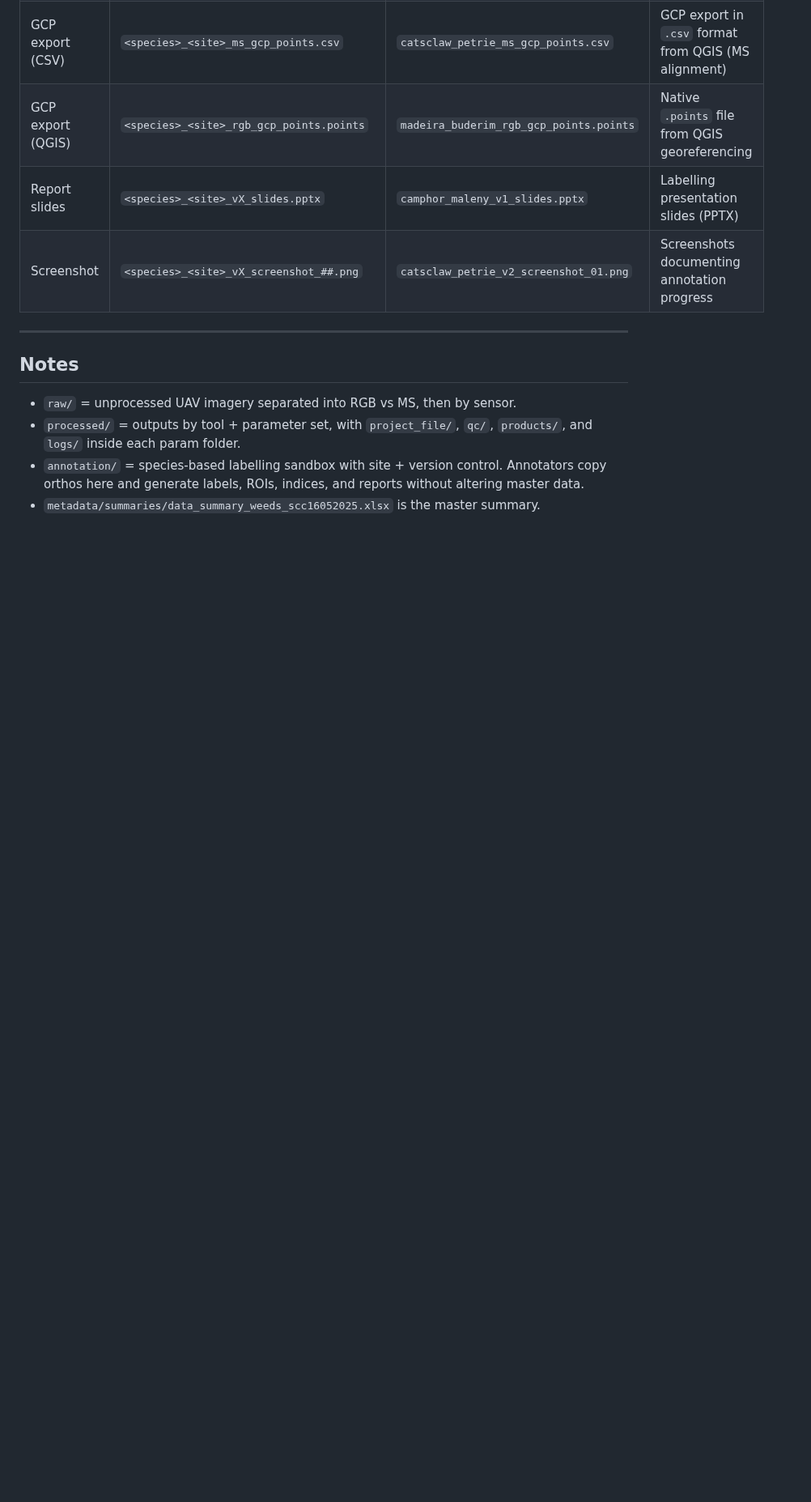
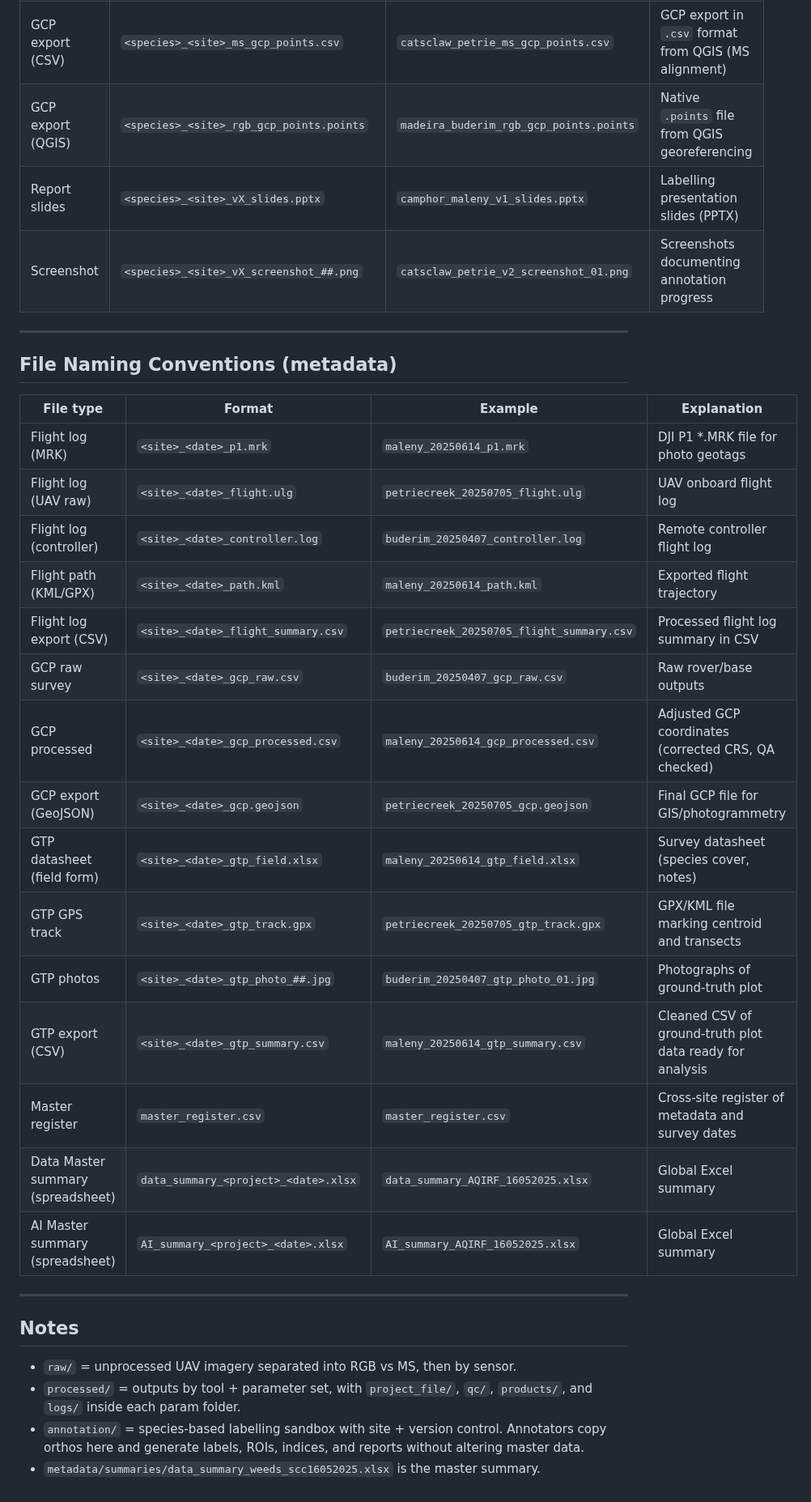
Before and after one commit to Narmilan-A/Smart-Vegetation-Mapping-Workshop, a Markdown page: additional_resources/AQIRF_folder_structure_v6.md, the part around one of its changes. Shown at 81% size. GitHub-like rendering; blank space fills up the shorter version.

```diff
--- a/additional_resources/AQIRF_folder_structure_v6.md
+++ b/additional_resources/AQIRF_folder_structure_v6.md
@@ -166,7 +210,27 @@ annotation/
 | Screenshot       | `<species>_<site>_vX_screenshot_##.png`         | `catsclaw_petrie_v2_screenshot_01.png`| Screenshots documenting annotation progress          |
 
 ---
+## File Naming Conventions (metadata)
 
+| File type                  | Format                                           | Example                                                   | Explanation                                                      |
+|-----------------------------|--------------------------------------------------|-----------------------------------------------------------|------------------------------------------------------------------|
+| Flight log (MRK)            | `<site>_<date>_p1.mrk`                           | `maleny_20250614_p1.mrk`                                  | DJI P1 *.MRK file for photo geotags                              |
+| Flight log (UAV raw)        | `<site>_<date>_flight.ulg`                       | `petriecreek_20250705_flight.ulg`                         | UAV onboard flight log                                           |
+| Flight log (controller)     | `<site>_<date>_controller.log`                   | `buderim_20250407_controller.log`                         | Remote controller flight log                                     |
+| Flight path (KML/GPX)       | `<site>_<date>_path.kml`                         | `maleny_20250614_path.kml`                                | Exported flight trajectory                                       |
+| Flight log export (CSV)     | `<site>_<date>_flight_summary.csv`               | `petriecreek_20250705_flight_summary.csv`                 | Processed flight log summary in CSV                              |
+| GCP raw survey              | `<site>_<date>_gcp_raw.csv`                      | `buderim_20250407_gcp_raw.csv`                            | Raw rover/base outputs                                           |
+| GCP processed               | `<site>_<date>_gcp_processed.csv`                | `maleny_20250614_gcp_processed.csv`                       | Adjusted GCP coordinates (corrected CRS, QA checked)             |
+| GCP export (GeoJSON)        | `<site>_<date>_gcp.geojson`                      | `petriecreek_20250705_gcp.geojson`                        | Final GCP file for GIS/photogrammetry                           |
+| GTP datasheet (field form)  | `<site>_<date>_gtp_field.xlsx`                   | `maleny_20250614_gtp_field.xlsx`                          | Survey datasheet (species cover, notes)                         |
+| GTP GPS track               | `<site>_<date>_gtp_track.gpx`                    | `petriecreek_20250705_gtp_track.gpx`                      | GPX/KML file marking centroid and transects                     |
+| GTP photos                  | `<site>_<date>_gtp_photo_##.jpg`                 | `buderim_20250407_gtp_photo_01.jpg`                       | Photographs of ground-truth plot                                |
+| GTP export (CSV)            | `<site>_<date>_gtp_summary.csv`                  | `maleny_20250614_gtp_summary.csv`                         | Cleaned CSV of ground-truth plot data ready for analysis         |
+| Master register             | `master_register.csv`                            | `master_register.csv`                                     | Cross-site register of metadata and survey dates                 |
+| Data Master summary (spreadsheet)| `data_summary_<project>_<date>.xlsx`               | `data_summary_AQIRF_16052025.xlsx`                     | Global Excel summary             |
+| AI Master summary (spreadsheet)| `AI_summary_<project>_<date>.xlsx`               | `AI_summary_AQIRF_16052025.xlsx`                     | Global Excel summary             |
+
+---
 ## Notes
 - `raw/` = unprocessed UAV imagery separated into RGB vs MS, then by sensor.
 - `processed/` = outputs by tool + parameter set, with `project_file/`, `qc/`, `products/`, and `logs/` inside each param folder.
```
Also changed, not shown: other parts of additional_resources/AQIRF_folder_structure_v6.md (+44 -0 lines).
